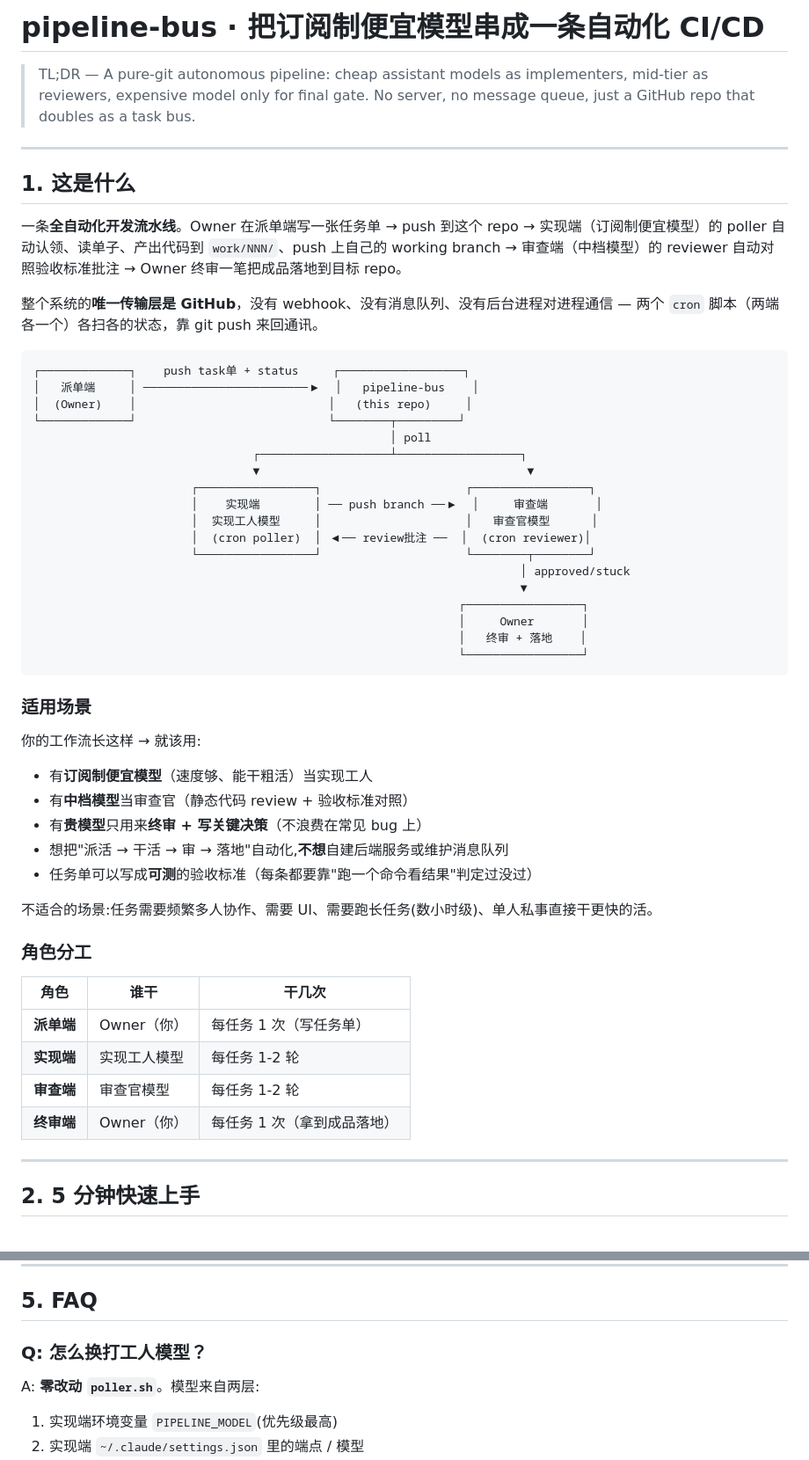
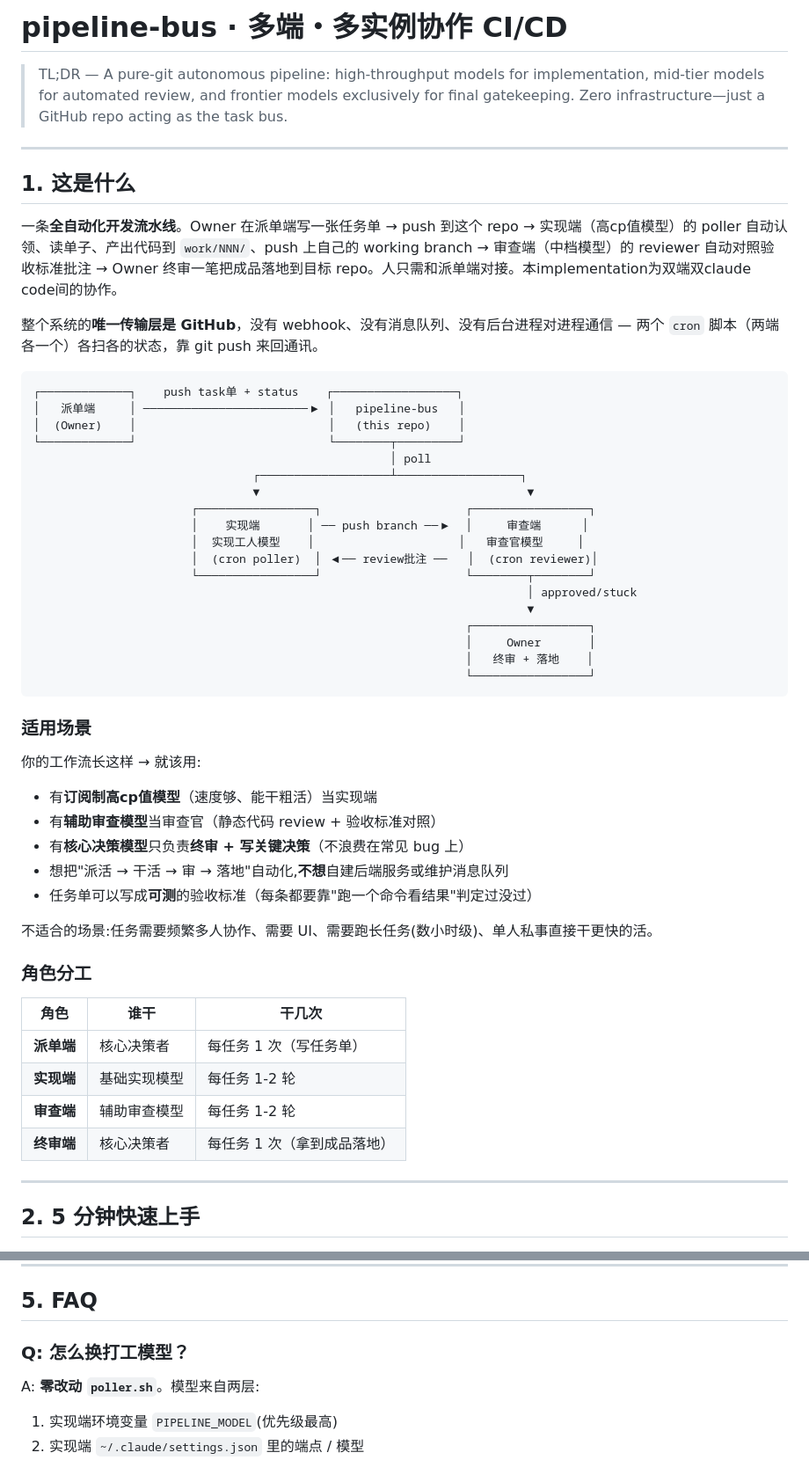
Before and after one commit to kohaku4yz/pipeline-bus, a Markdown page: README.md, 2 parts joined by grey strips. Shown at 88% size. GitHub-like rendering.

````diff
--- a/README.md
+++ b/README.md
@@ -1,43 +1,43 @@
-# pipeline-bus · 把订阅制便宜模型串成一条自动化 CI/CD
+# pipeline-bus · 多端・多实例协作 CI/CD
 
-> TL;DR — A pure-git autonomous pipeline: cheap assistant models as implementers, mid-tier as reviewers, expensive model only for final gate. No server, no message queue, just a GitHub repo that doubles as a task bus.
+> TL;DR — A pure-git autonomous pipeline: high-throughput models for implementation, mid-tier models for automated review, and frontier models exclusively for final gatekeeping. Zero infrastructure—just a GitHub repo acting as the task bus.
 
 ---
 
 ## 1. 这是什么
 
-一条**全自动化开发流水线**。Owner 在派单端写一张任务单 → push 到这个 repo → 实现端（订阅制便宜模型）的 poller 自动认领、读单子、产出代码到 `work/NNN/`、push 上自己的 working branch → 审查端（中档模型）的 reviewer 自动对照验收标准批注 → Owner 终审一笔把成品落地到目标 repo。
+一条**全自动化开发流水线**。Owner 在派单端写一张任务单 → push 到这个 repo → 实现端（高cp值模型）的 poller 自动认领、读单子、产出代码到 `work/NNN/`、push 上自己的 working branch → 审查端（中档模型）的 reviewer 自动对照验收标准批注 → Owner 终审一笔把成品落地到目标 repo。人只需和派单端对接。本implementation为双端双claude code间的协作。
 
 整个系统的**唯一传输层是 GitHub**，没有 webhook、没有消息队列、没有后台进程对进程通信 — 两个 `cron` 脚本（两端各一个）各扫各的状态，靠 git push 来回通讯。
 
 ```
-┌─────────────┐    push task单 + status     ┌──────────────────┐
-│   派单端     │ ────────────────────────▶  │   pipeline-bus    │
-│  (Owner)    │                            │   (this repo)     │
+┌─────────────┐    push task单 + status    ┌──────────────────┐
+│   派单端     │ ────────────────────────▶ │   pipeline-bus   │
+│  (Owner)    │                            │   (this repo)    │
 └─────────────┘                            └────────┬─────────┘
                                                     │ poll
                                 ┌───────────────────┴──────────────────┐
                                 ▼                                       ▼
                        ┌─────────────────┐                     ┌─────────────────┐
-                       │    实现端        │ ── push branch ──▶  │     审查端       │
-                       │  实现工人模型     │                     │   审查官模型      │
-                       │  (cron poller)  │ ◀── review批注 ──  │  (cron reviewer)│
+                       │    实现端       │ ── push branch ──▶  │     审查端      │
+                       │  实现工人模型    │                     │   审查官模型     │
+                       │  (cron poller)  │ ◀── review批注 ──   │  (cron reviewer)│
                        └─────────────────┘                     └────────┬────────┘
-                                                                       │ approved/stuck
-                                                                       ▼
-                                                              ┌─────────────────┐
-                                                              │     Owner       │
-                                                              │   终审 + 落地    │
-                                                              └─────────────────┘
+                                                                        │ approved/stuck
+                                                                        ▼
+                                                               ┌─────────────────┐
+                                                               │     Owner       │
+                                                               │   终审 + 落地    │
+                                                               └─────────────────┘
 ```
 
 ### 适用场景
 
 你的工作流长这样 → 就该用:
 
-- 有**订阅制便宜模型**（速度够、能干粗活）当实现工人
-- 有**中档模型**当审查官（静态代码 review + 验收标准对照）
-- 有**贵模型**只用来**终审 + 写关键决策**（不浪费在常见 bug 上）
+- 有**订阅制高cp值模型**（速度够、能干粗活）当实现端
+- 有**辅助审查模型**当审查官（静态代码 review + 验收标准对照）
+- 有**核心决策模型**只负责**终审 + 写关键决策**（不浪费在常见 bug 上）
 - 想把"派活 → 干活 → 审 → 落地"自动化,**不想**自建后端服务或维护消息队列
 - 任务单可以写成**可测**的验收标准（每条都要靠"跑一个命令看结果"判定过没过）
 
@@ -47,10 +47,10 @@
 
 | 角色 | 谁干 | 干几次 |
 |---|---|---|
-| **派单端** | Owner（你）| 每任务 1 次（写任务单）|
-| **实现端** | 实现工人模型 | 每任务 1-2 轮 |
-| **审查端** | 审查官模型 | 每任务 1-2 轮 |
-| **终审端** | Owner（你）| 每任务 1 次（拿到成品落地）|
+| **派单端** | 核心决策者| 每任务 1 次（写任务单）|
+| **实现端** | 基础实现模型 | 每任务 1-2 轮 |
+| **审查端** | 辅助审查模型 | 每任务 1-2 轮 |
+| **终审端** | 核心决策者| 每任务 1 次（拿到成品落地）|
 
 ---
 
@@ -253,7 +253,7 @@ main "$@"; exit
 
 ## 5. FAQ
 
-### Q: 怎么换打工人模型？
+### Q: 怎么换打工模型？
 
 A: **零改动 `poller.sh`**。模型来自两层:
 1. 实现端环境变量 `PIPELINE_MODEL`(优先级最高)
````
